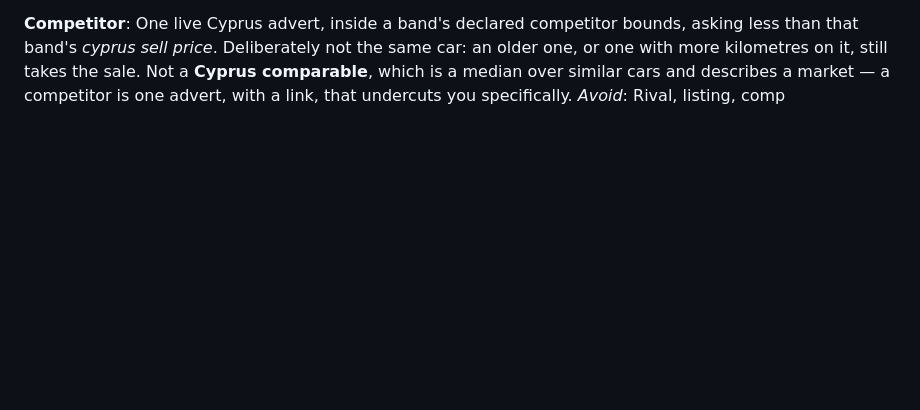
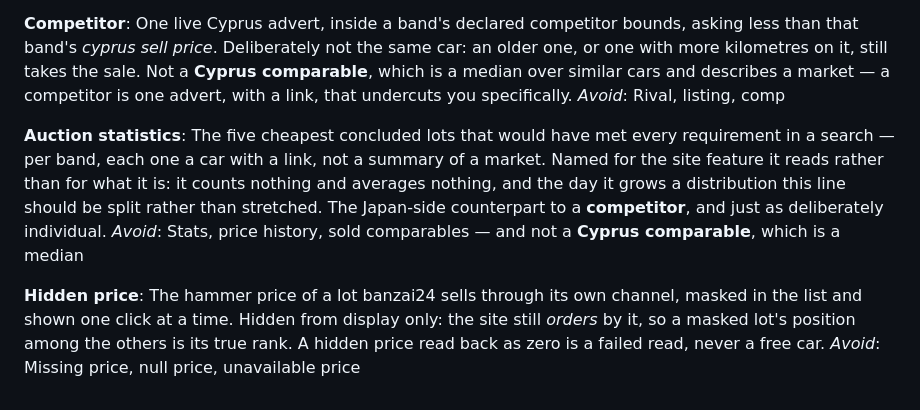
Before and after one commit to krtvand/car_import_tools, a Markdown page: CONTEXT.md, the part around the change. Rendered like a GitHub page; blank space fills up the shorter version.

```diff
--- a/CONTEXT.md
+++ b/CONTEXT.md
@@ -171,3 +171,20 @@ one, or one with more kilometres on it, still takes the sale. Not a **Cyprus
 comparable**, which is a median over similar cars and describes a market — a
 competitor is one advert, with a link, that undercuts you specifically.
 _Avoid_: Rival, listing, comp
+
+**Auction statistics**:
+The five cheapest concluded lots that would have met every requirement in a
+search — per band, each one a car with a link, not a summary of a market. Named
+for the site feature it reads rather than for what it is: it counts nothing and
+averages nothing, and the day it grows a distribution this line should be split
+rather than stretched. The Japan-side counterpart to a **competitor**, and just
+as deliberately individual.
+_Avoid_: Stats, price history, sold comparables — and not a **Cyprus
+comparable**, which is a median
+
+**Hidden price**:
+The hammer price of a lot banzai24 sells through its own channel, masked in the
+list and shown one click at a time. Hidden from display only: the site still
+*orders* by it, so a masked lot's position among the others is its true rank.
+A hidden price read back as zero is a failed read, never a free car.
+_Avoid_: Missing price, null price, unavailable price
```
Also changed, not shown: .scratch/auction-statistics/spec.md (added, +208 -0 lines), docs/adr/0006-a-masked-price-is-still-a-ranked-price.md (added, +69 -0 lines).
